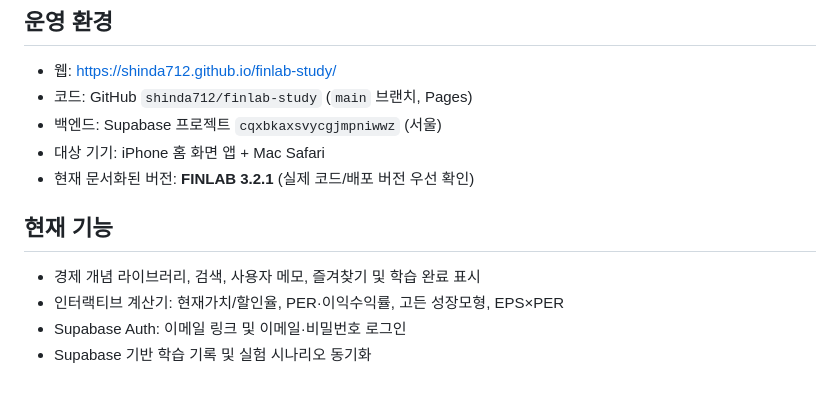
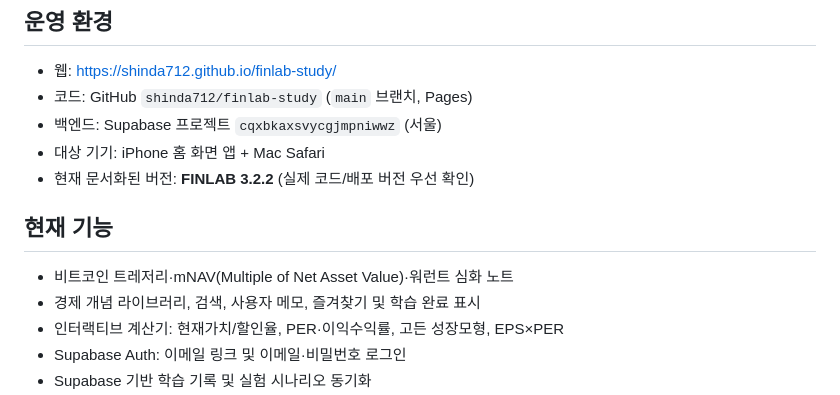
Before and after one commit to shinda712/finlab-study, a Markdown page: README.md, the part around the change. Drawn GitHub-style.

Commit message:
Document FINLAB v3.2.2 treasury lesson

```diff
--- a/README.md
+++ b/README.md
@@ -9,9 +9,10 @@ GitHub Pages 기반의 개인 경제·투자 학습 웹앱. 금융 개념을 읽
 - 코드: GitHub `shinda712/finlab-study` (`main` 브랜치, Pages)
 - 백엔드: Supabase 프로젝트 `cqxbkaxsvycgjmpniwwz` (서울)
 - 대상 기기: iPhone 홈 화면 앱 + Mac Safari
-- 현재 문서화된 버전: **FINLAB 3.2.1** (실제 코드/배포 버전 우선 확인)
+- 현재 문서화된 버전: **FINLAB 3.2.2** (실제 코드/배포 버전 우선 확인)
 
 ## 현재 기능
+- 비트코인 트레저리·mNAV(Multiple of Net Asset Value)·워런트 심화 노트
 - 경제 개념 라이브러리, 검색, 사용자 메모, 즐겨찾기 및 학습 완료 표시
 - 인터랙티브 계산기: 현재가치/할인율, PER·이익수익률, 고든 성장모형, EPS×PER
 - Supabase Auth: 이메일 링크 및 이메일·비밀번호 로그인
```
